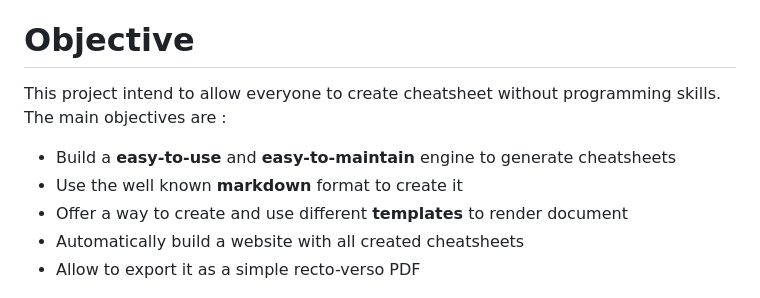
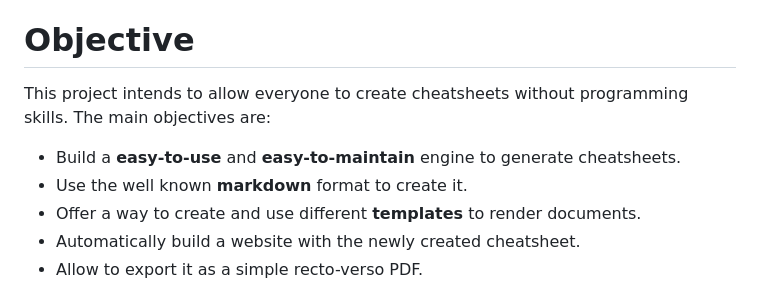
Before and after one commit to zenika-open-source/cheatsheets, a Markdown page: README.md, the part around the change printed below. GitHub-like rendering.

```diff
--- a/README.md
+++ b/README.md
@@ -6,13 +6,13 @@
 
 # Objective
 
-This project intend to allow everyone to create cheatsheet without programming skills.
-The main objectives are :
- - Build a **easy-to-use** and **easy-to-maintain** engine to generate cheatsheets
- - Use the well known **markdown** format to create it
- - Offer a way to create and use different **templates** to render document
- - Automatically build a website with all created cheatsheets
- - Allow to export it as a simple recto-verso PDF
+This project intends to allow everyone to create cheatsheets without programming skills.
+The main objectives are:
+ - Build a **easy-to-use** and **easy-to-maintain** engine to generate cheatsheets.
+ - Use the well known **markdown** format to create it.
+ - Offer a way to create and use different **templates** to render documents.
+ - Automatically build a website with the newly created cheatsheet.
+ - Allow to export it as a simple recto-verso PDF.
 
 ![workflow](https://github.com/zenika-open-source/cheatsheets/blob/main/workflow.png?raw=true)
 
```
Also changed, not shown: other parts of README.md (+2 -2 lines).
